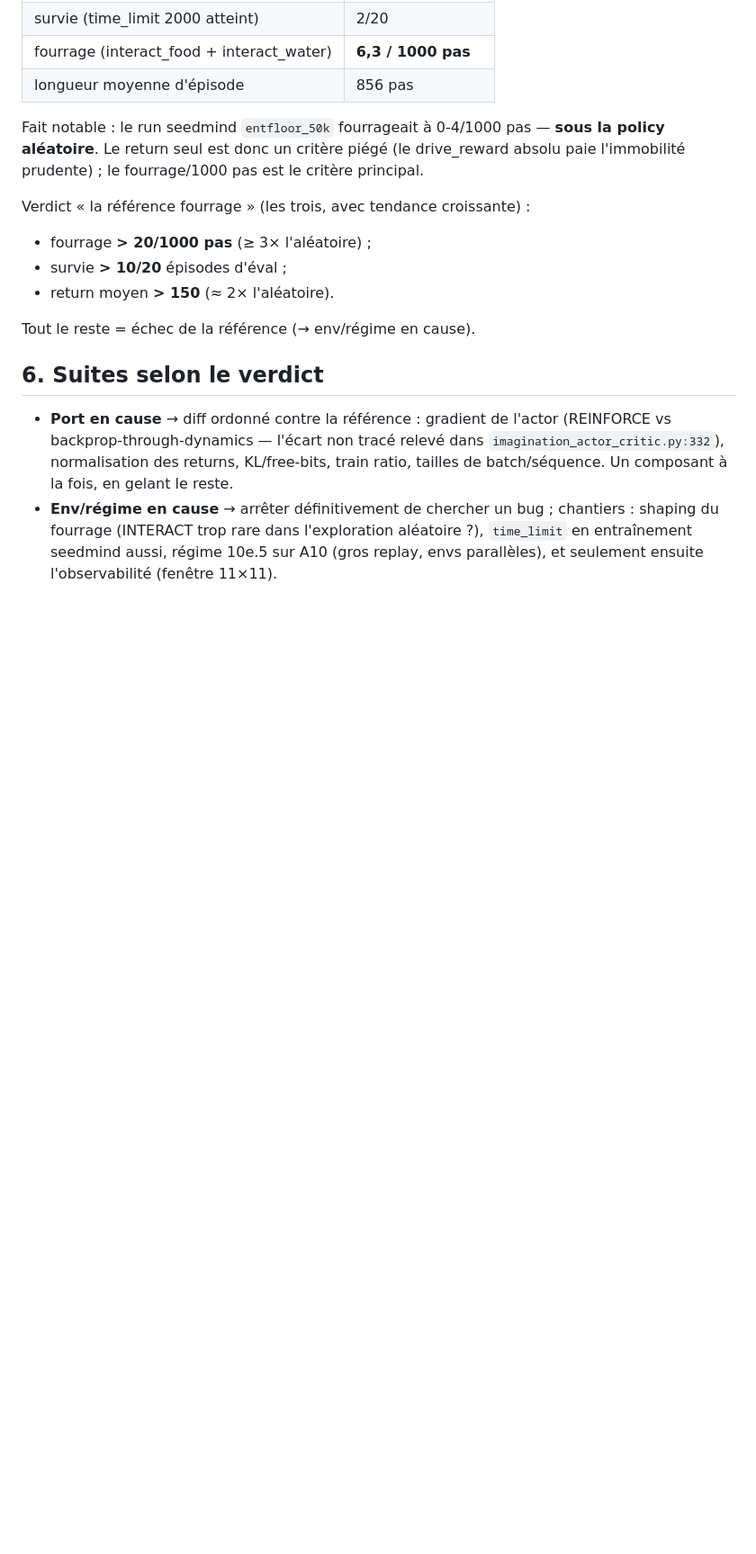
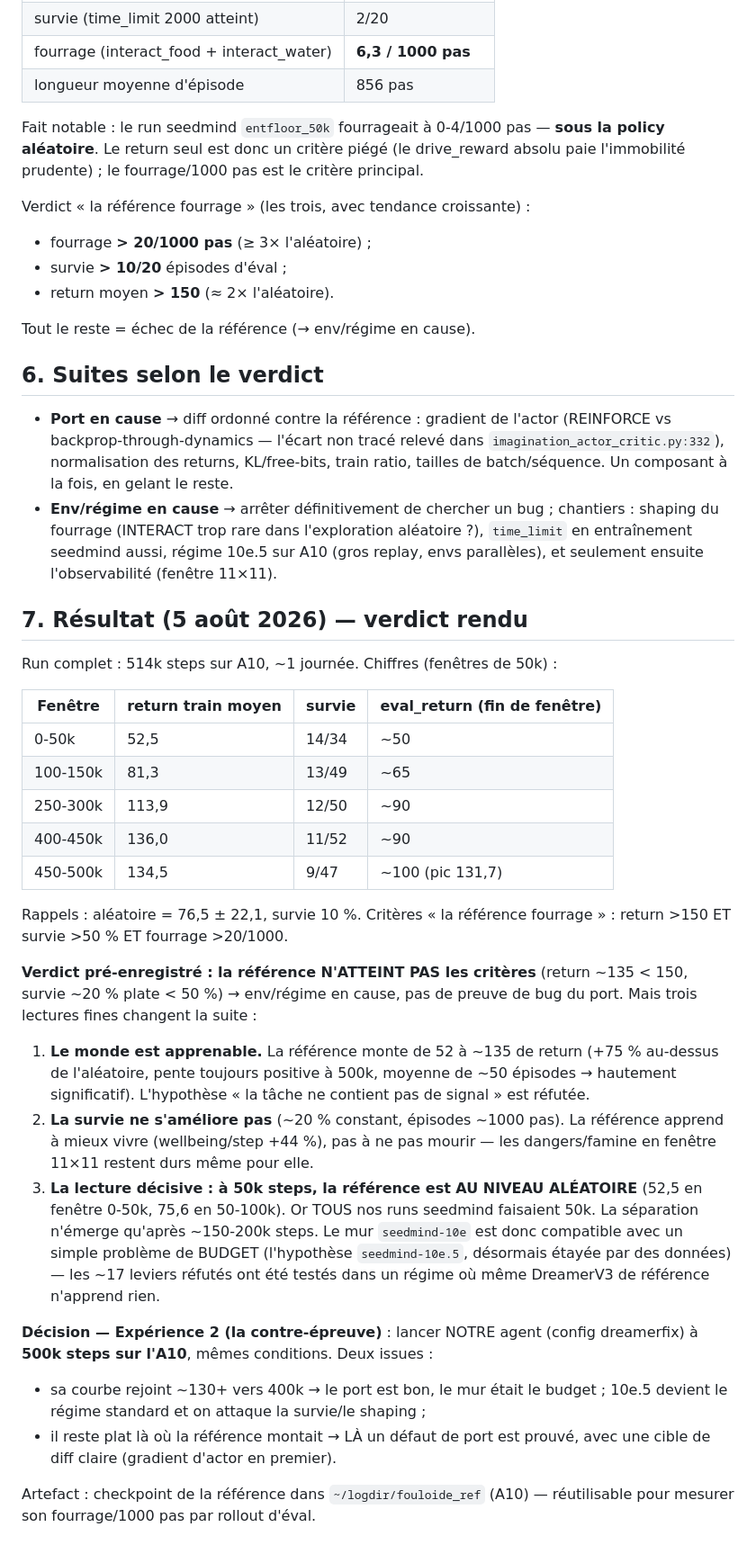
Before and after one commit to eric-houzelle/seedmind, a Markdown page: docs/CALIBRATION_DREAMERV3_REF.md, the part around the change. Shown at 90% size. Rendered like a GitHub page; blank space fills up the shorter version.

Commit message:
docs(calibration): verdict §7 — référence sous les critères mais monde apprenable ; à 50k elle est au niveau aléatoire (le mur 10e = budget probable) ; expérience 2 : notre agent à 500k
Co-Authored-By: Claude Fable 5 <noreply@anthropic.com>

```diff
--- a/docs/CALIBRATION_DREAMERV3_REF.md
+++ b/docs/CALIBRATION_DREAMERV3_REF.md
@@ -149,3 +149,48 @@ Tout le reste = échec de la référence (→ env/régime en cause).
   aléatoire ?), `time_limit` en entraînement seedmind aussi, régime 10e.5 sur
   A10 (gros replay, envs parallèles), et seulement ensuite l'observabilité
   (fenêtre 11×11).
+
+## 7. Résultat (5 août 2026) — verdict rendu
+
+Run complet : 514k steps sur A10, ~1 journée. Chiffres (fenêtres de 50k) :
+
+| Fenêtre | return train moyen | survie | eval_return (fin de fenêtre) |
+|---|---|---|---|
+| 0-50k | 52,5 | 14/34 | ~50 |
+| 100-150k | 81,3 | 13/49 | ~65 |
+| 250-300k | 113,9 | 12/50 | ~90 |
+| 400-450k | 136,0 | 11/52 | ~90 |
+| 450-500k | 134,5 | 9/47 | ~100 (pic 131,7) |
+
+Rappels : aléatoire = 76,5 ± 22,1, survie 10 %. Critères « la référence
+fourrage » : return >150 ET survie >50 % ET fourrage >20/1000.
+
+**Verdict pré-enregistré : la référence N'ATTEINT PAS les critères**
+(return ~135 < 150, survie ~20 % plate < 50 %) → env/régime en cause, pas de
+preuve de bug du port. Mais trois lectures fines changent la suite :
+
+1. **Le monde est apprenable.** La référence monte de 52 à ~135 de return
+   (+75 % au-dessus de l'aléatoire, pente toujours positive à 500k, moyenne de
+   ~50 épisodes → hautement significatif). L'hypothèse « la tâche ne contient
+   pas de signal » est réfutée.
+2. **La survie ne s'améliore pas** (~20 % constant, épisodes ~1000 pas).
+   La référence apprend à mieux vivre (wellbeing/step +44 %), pas à ne pas
+   mourir — les dangers/famine en fenêtre 11×11 restent durs même pour elle.
+3. **La lecture décisive : à 50k steps, la référence est AU NIVEAU ALÉATOIRE**
+   (52,5 en fenêtre 0-50k, 75,6 en 50-100k). Or TOUS nos runs seedmind
+   faisaient 50k. La séparation n'émerge qu'après ~150-200k steps. Le mur
+   `seedmind-10e` est donc compatible avec un simple problème de BUDGET
+   (l'hypothèse `seedmind-10e.5`, désormais étayée par des données) — les ~17
+   leviers réfutés ont été testés dans un régime où même DreamerV3 de
+   référence n'apprend rien.
+
+**Décision — Expérience 2 (la contre-épreuve)** : lancer NOTRE agent
+(config dreamerfix) à **500k steps sur l'A10**, mêmes conditions. Deux issues :
+
+- sa courbe rejoint ~130+ vers 400k → le port est bon, le mur était le budget ;
+  10e.5 devient le régime standard et on attaque la survie/le shaping ;
+- il reste plat là où la référence montait → LÀ un défaut de port est prouvé,
+  avec une cible de diff claire (gradient d'actor en premier).
+
+Artefact : checkpoint de la référence dans `~/logdir/fouloide_ref` (A10) —
+réutilisable pour mesurer son fourrage/1000 pas par rollout d'éval.
```
